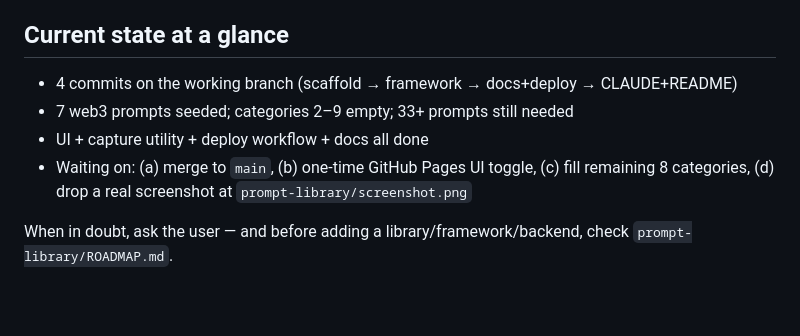
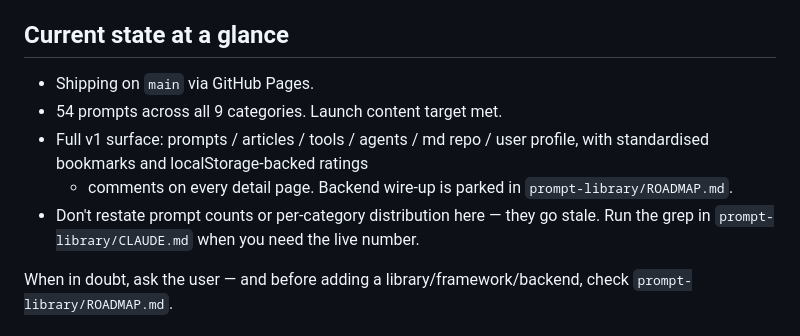
Before and after one commit to SarutobiSasuke8/Prompt-Library, a Markdown page: CLAUDE.md, the part around the change. Drawn GitHub-style; blank space fills up the shorter version.

```diff
--- a/CLAUDE.md
+++ b/CLAUDE.md
@@ -50,12 +50,15 @@ merged before the site goes live.
 
 ## Current state at a glance
 
-- 4 commits on the working branch (scaffold → framework → docs+deploy → CLAUDE+README)
-- 7 web3 prompts seeded; categories 2–9 empty; 33+ prompts still needed
-- UI + capture utility + deploy workflow + docs all done
-- Waiting on: (a) merge to `main`, (b) one-time GitHub Pages UI toggle,
-  (c) fill remaining 8 categories, (d) drop a real screenshot at
-  `prompt-library/screenshot.png`
+- Shipping on `main` via GitHub Pages.
+- 54 prompts across all 9 categories. Launch content target met.
+- Full v1 surface: prompts / articles / tools / agents / md repo / user
+  profile, with standardised bookmarks and localStorage-backed ratings
+  + comments on every detail page. Backend wire-up is parked in
+  `prompt-library/ROADMAP.md`.
+- Don't restate prompt counts or per-category distribution here — they
+  go stale. Run the grep in `prompt-library/CLAUDE.md` when you need
+  the live number.
 
 When in doubt, ask the user — and before adding a library/framework/backend,
 check `prompt-library/ROADMAP.md`.
```
Also changed, not shown: prompt-library/CLAUDE.md (+7 -7 lines).
